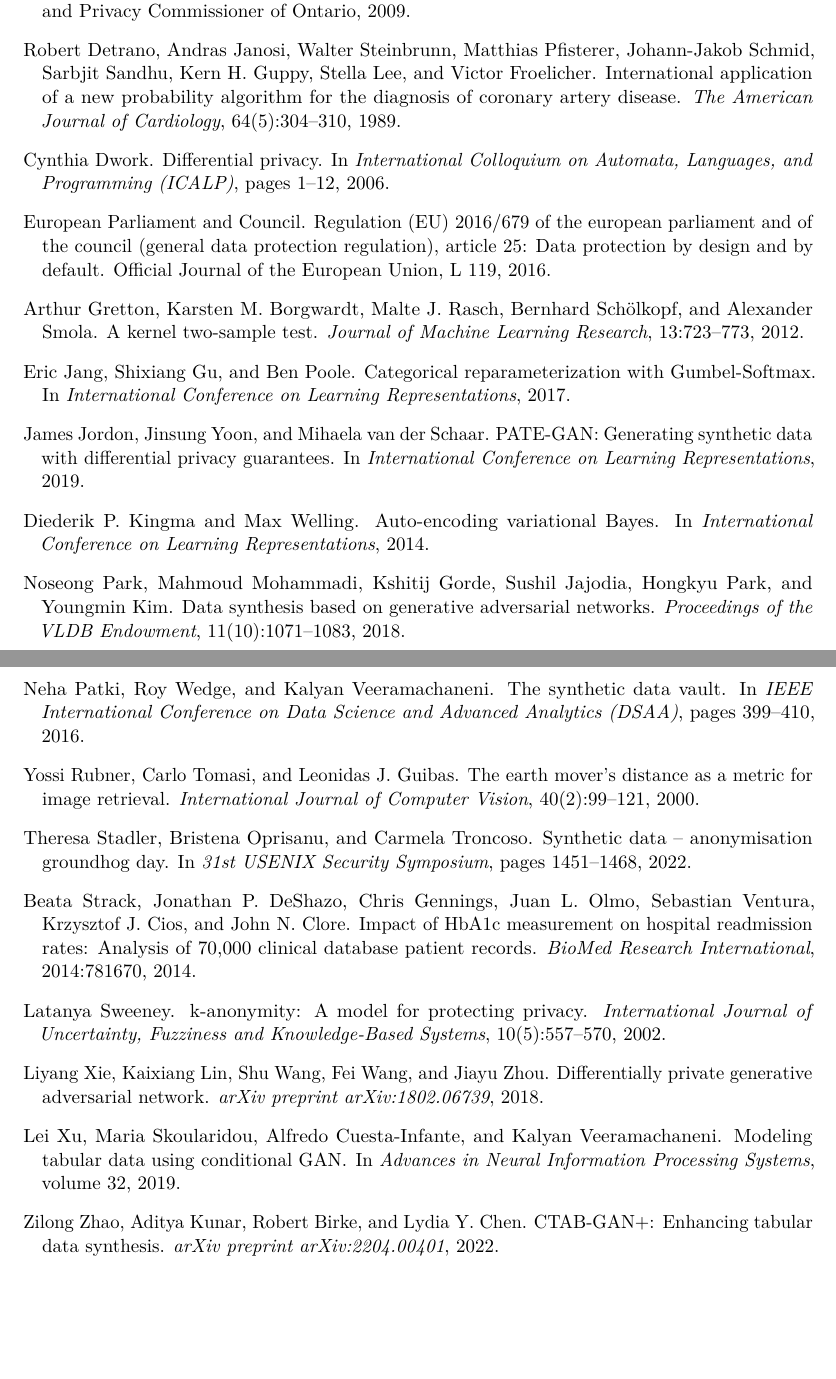
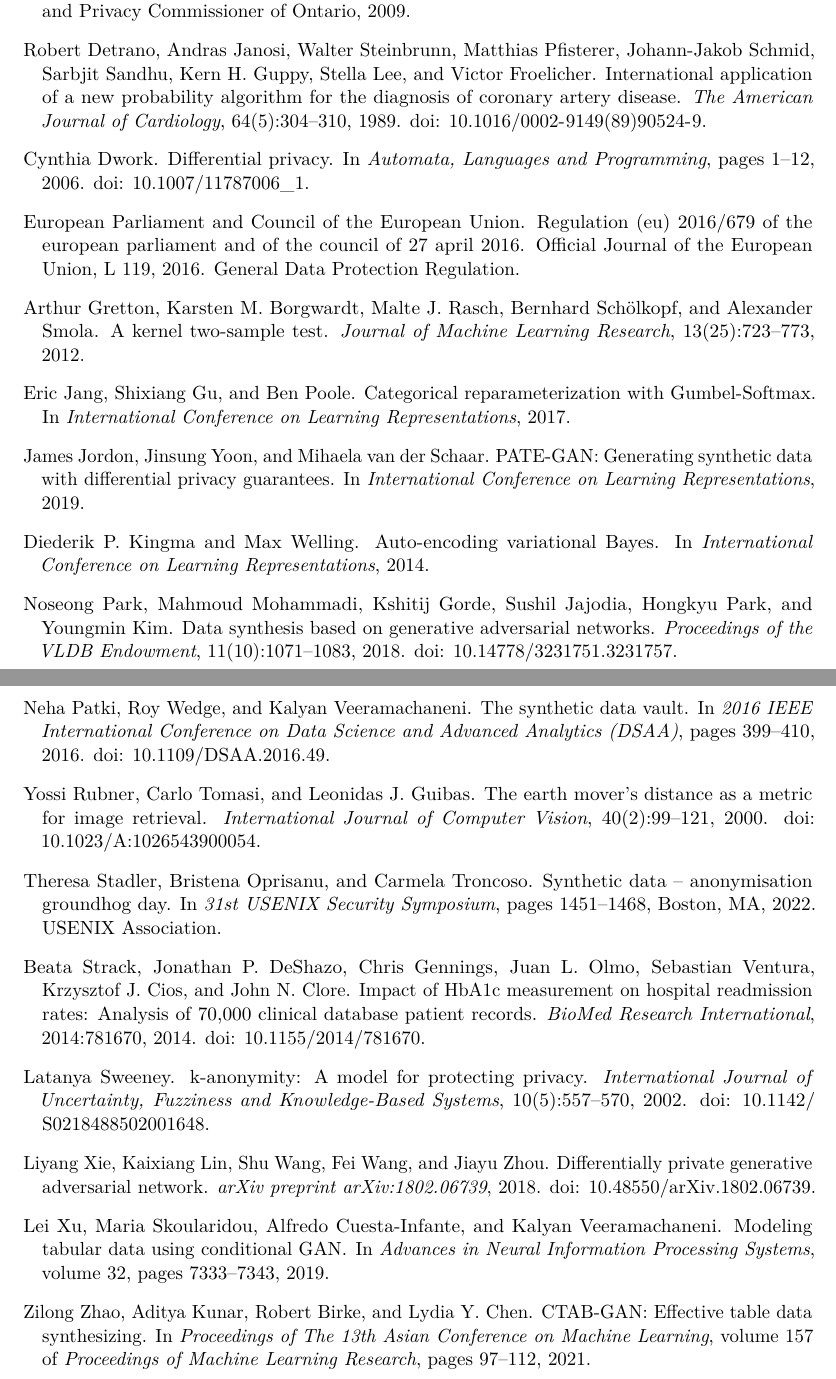
Before and after one commit to miky-alt/Loss-Aware-Synthetic-Data-Generation, a LaTeX paper (report/main.tex, which reads report/references.bib): two parts of pages 22 and 23 of 27, joined at a grey line, cut so that both start at the same text, the shorter picture padded with empty space. Compiled offline with pdfLaTeX.

Commit message:
chore: update report

```diff
--- a/report/references.bib
+++ b/report/references.bib
@@ -1,17 +1,19 @@
 @inproceedings{xu2019ctgan,
-  title     = {Modeling Tabular Data using Conditional {GAN}},
+  title     = {Modeling Tabular data using Conditional {GAN}},
   author    = {Xu, Lei and Skoularidou, Maria and Cuesta-Infante, Alfredo and Veeramachaneni, Kalyan},
   booktitle = {Advances in Neural Information Processing Systems},
   volume    = {32},
+  pages     = {7333--7343},
   year      = {2019}
 }
 
 @inproceedings{patki2016sdv,
   title     = {The Synthetic Data Vault},
   author    = {Patki, Neha and Wedge, Roy and Veeramachaneni, Kalyan},
-  booktitle = {IEEE International Conference on Data Science and Advanced Analytics (DSAA)},
+  booktitle = {2016 IEEE International Conference on Data Science and Advanced Analytics (DSAA)},
   pages     = {399--410},
-  year      = {2016}
+  year      = {2016},
+  doi       = {10.1109/DSAA.2016.49}
 }
 
 @article{gretton2012mmd,
@@ -30,7 +33,8 @@
   volume  = {40},
   number  = {2},
   pages   = {99--121},
-  year    = {2000}
+  year    = {2000},
+  doi     = {10.1023/A:1026543900054}
 }
 
 @article{park2018tablegan,
@@ -40,11 +44,19 @@
   volume  = {11},
   number  = {10},
   pages   = {1071--1083},
-  year    = {2018}
+  year    = {2018},
+  doi     = {10.14778/3231751.3231757}
 }
 
-@article{zhao2022ctabganplus,
+@inproceedings{zhao2021ctabgan,
+  title     = {{CTAB-GAN}: Effective Table Data Synthesizing},
+  author    = {Zhao, Zilong and Kunar, Aditya and Birke, Robert and Chen, Lydia Y.},
+  booktitle = {Proceedings of The 13th Asian Conference on Machine Learning},
+  series    = {Proceedings of Machine Learning Research},
+  volume    = {157},
+  pages     = {97--112},
+  year      = {2021}
+}
+
+@article{zhao2023ctabganplus,
   title   = {{CTAB-GAN+}: Enhancing Tabular Data Synthesis},
-  author  = {Zhao, Zilong and Kunar, Aditya and Birke, Robert and Chen, Lydia Y.},
-  journal = {arXiv preprint arXiv:2204.00401},
-  year    = {2022}
@@ -55,22 +73,26 @@
   author    = {Stadler, Theresa and Oprisanu, Bristena and Troncoso, Carmela},
   booktitle = {31st USENIX Security Symposium},
   pages     = {1451--1468},
-  year      = {2022}
+  year      = {2022},
+  publisher = {USENIX Association},
+  address   = {Boston, MA}
 }
 
 @inproceedings{dwork2006dp,
   title     = {Differential Privacy},
   author    = {Dwork, Cynthia},
-  booktitle = {International Colloquium on Automata, Languages, and Programming (ICALP)},
+  booktitle = {Automata, Languages and Programming},
   pages     = {1--12},
-  year      = {2006}
+  year      = {2006},
+  doi       = {10.1007/11787006_1}
 }
 
 @article{xie2018dpgan,
   title   = {Differentially Private Generative Adversarial Network},
   author  = {Xie, Liyang and Lin, Kaixiang and Wang, Shu and Wang, Fei and Zhou, Jiayu},
   journal = {arXiv preprint arXiv:1802.06739},
-  year    = {2018}
+  year    = {2018},
+  doi     = {10.48550/arXiv.1802.06739}
 }
 
 @inproceedings{jordon2019pategan,
@@ -108,14 +130,16 @@
   volume  = {10},
   number  = {5},
   pages   = {557--570},
-  year    = {2002}
+  year    = {2002},
+  doi     = {10.1142/S0218488502001648}
 }
 
 @misc{gdpr2016,
-  title        = {Regulation ({EU}) 2016/679 of the European Parliament and of the Council (General Data Protection Regulation), Article 25: Data protection by design and by default},
-  author       = {{European Parliament and Council}},
+  author       = {{European Parliament and Council of the European Union}},
+  title        = {Regulation (EU) 2016/679 of the European Parliament and of the Council of 27 April 2016},
   year         = {2016},
-  howpublished = {Official Journal of the European Union, L 119}
+  howpublished = {Official Journal of the European Union, L 119},
+  note         = {General Data Protection Regulation}
 }
 
 @techreport{cavoukian2009pbd,
@@ -149,5 +174,6 @@
   journal = {BioMed Research International},
   volume  = {2014},
   pages   = {781670},
-  year    = {2014}
+  year    = {2014},
+  doi     = {10.1155/2014/781670}
 }
```
Also changed, not shown: report/main.tex (+1 -1 lines), report/main.pdf, report/references.bib (10 more changed lines).
